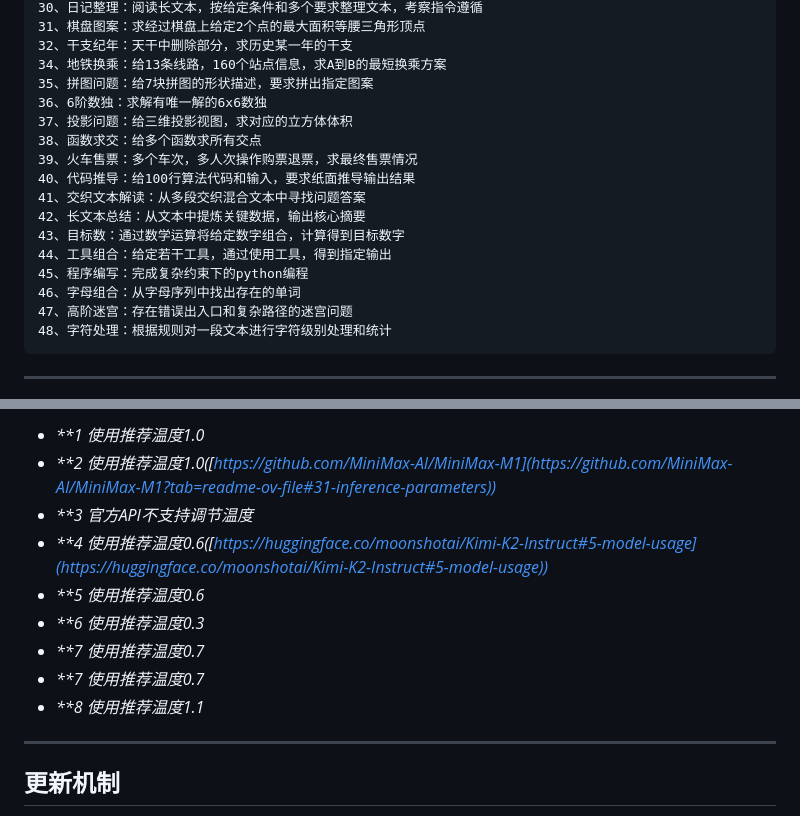
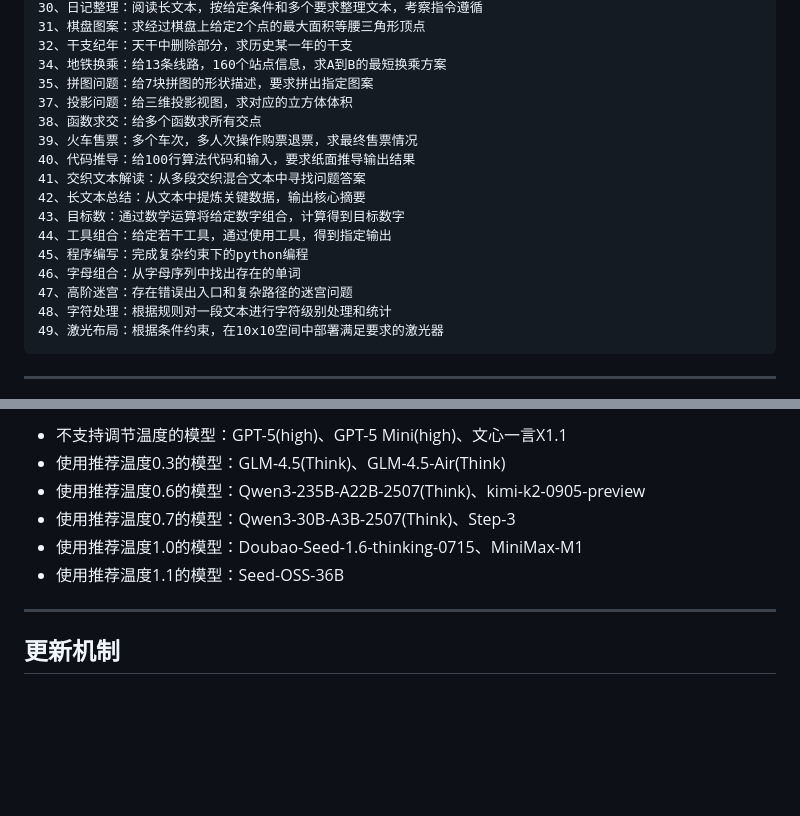
Before and after one commit to llm2014/llm_benchmark, a Markdown page: README.md, 2 parts joined by grey strips. Drawn GitHub-style; blank space fills up the shorter version.

````diff
--- a/README.md
+++ b/README.md
@@ -36,7 +36,6 @@
 32、干支纪年：天干中删除部分，求历史某一年的干支
 34、地铁换乘：给13条线路，160个站点信息，求A到B的最短换乘方案
 35、拼图问题：给7块拼图的形状描述，要求拼出指定图案
-36、6阶数独：求解有唯一解的6x6数独
 37、投影问题：给三维投影视图，求对应的立方体体积
 38、函数求交：给多个函数求所有交点
 39、火车售票：多个车次，多人次操作购票退票，求最终售票情况
@@ -49,5 +48,6 @@
 46、字母组合：从字母序列中找出存在的单词
 47、高阶迷宫：存在错误出入口和复杂路径的迷宫问题
 48、字符处理：根据规则对一段文本进行字符级别处理和统计
+49、激光布局：根据条件约束，在10x10空间中部署满足要求的激光器
 ```
 ---
@@ -99,14 +98,12 @@
 
 
-* _**1 使用推荐温度1.0_
-* _**2 使用推荐温度1.0([https://github.com/MiniMax-AI/MiniMax-M1](https://github.com/MiniMax-AI/MiniMax-M1?tab=readme-ov-file#31-inference-parameters))_
-* _**3 官方API不支持调节温度_
-* _**4 使用推荐温度0.6([https://huggingface.co/moonshotai/Kimi-K2-Instruct#5-model-usage](https://huggingface.co/moonshotai/Kimi-K2-Instruct#5-model-usage))_
-* _**5 使用推荐温度0.6_
-* _**6 使用推荐温度0.3_
-* _**7 使用推荐温度0.7_
-* _**7 使用推荐温度0.7_
-* _**8 使用推荐温度1.1_
+* 不支持调节温度的模型：GPT-5(high)、GPT-5 Mini(high)、文心一言X1.1
+* 使用推荐温度0.3的模型：GLM-4.5(Think)、GLM-4.5-Air(Think)
+* 使用推荐温度0.6的模型：Qwen3-235B-A22B-2507(Think)、kimi-k2-0905-preview
+* 使用推荐温度0.7的模型：Qwen3-30B-A3B-2507(Think)、Step-3
+* 使用推荐温度1.0的模型：Doubao-Seed-1.6-thinking-0715、MiniMax-M1
+* 使用推荐温度1.1的模型：Seed-OSS-36B
+
 ---
 
 ## 更新机制
````
Also changed, not shown: other parts of README.md (+42 -43 lines).
